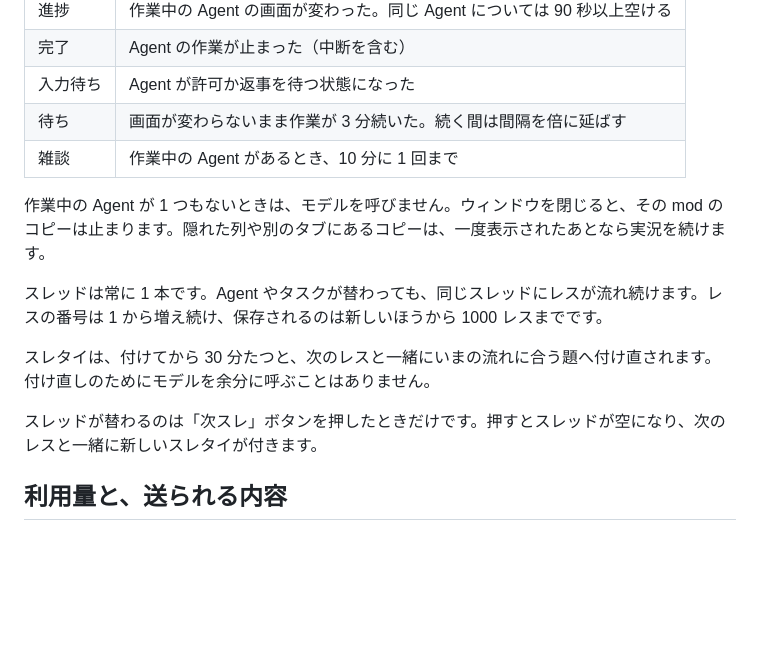
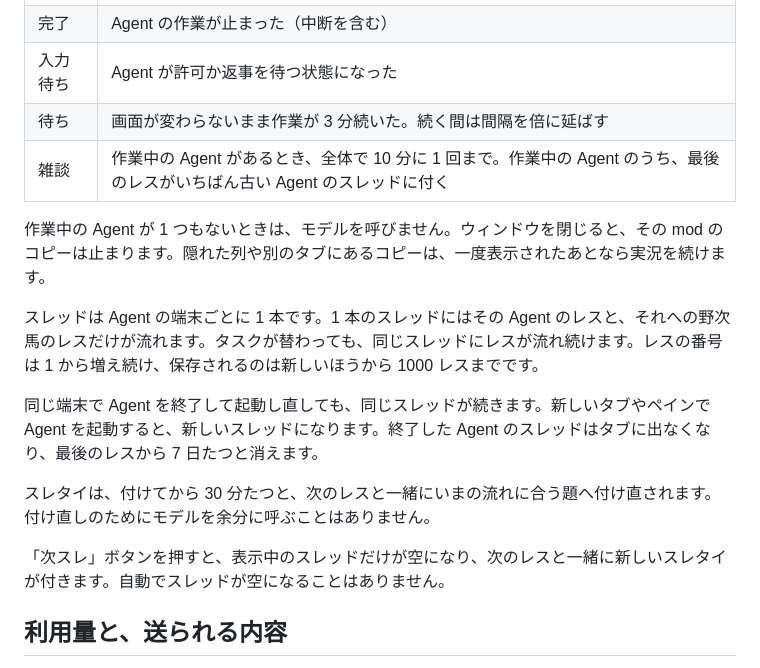
Before and after one commit to hitsumabushi845/herdr-nanj-mod, a Markdown page: README.md, the part around one of its changes. Rendered like a GitHub page; blank space fills up the shorter version.

```diff
--- a/README.md
+++ b/README.md
@@ -59,15 +62,17 @@ mod のコピーは一度表示されるまで動き始めません。裏のタ
 | 完了 | Agent の作業が止まった（中断を含む） |
 | 入力待ち | Agent が許可か返事を待つ状態になった |
 | 待ち | 画面が変わらないまま作業が 3 分続いた。続く間は間隔を倍に延ばす |
-| 雑談 | 作業中の Agent があるとき、10 分に 1 回まで |
+| 雑談 | 作業中の Agent があるとき、全体で 10 分に 1 回まで。作業中の Agent のうち、最後のレスがいちばん古い Agent のスレッドに付く |
 
 作業中の Agent が 1 つもないときは、モデルを呼びません。ウィンドウを閉じると、その mod のコピーは止まります。隠れた列や別のタブにあるコピーは、一度表示されたあとなら実況を続けます。
 
-スレッドは常に 1 本です。Agent やタスクが替わっても、同じスレッドにレスが流れ続けます。レスの番号は 1 から増え続け、保存されるのは新しいほうから 1000 レスまでです。
+スレッドは Agent の端末ごとに 1 本です。1 本のスレッドにはその Agent のレスと、それへの野次馬のレスだけが流れます。タスクが替わっても、同じスレッドにレスが流れ続けます。レスの番号は 1 から増え続け、保存されるのは新しいほうから 1000 レスまでです。
+
+同じ端末で Agent を終了して起動し直しても、同じスレッドが続きます。新しいタブやペインで Agent を起動すると、新しいスレッドになります。終了した Agent のスレッドはタブに出なくなり、最後のレスから 7 日たつと消えます。
 
 スレタイは、付けてから 30 分たつと、次のレスと一緒にいまの流れに合う題へ付け直されます。付け直しのためにモデルを余分に呼ぶことはありません。
 
-スレッドが替わるのは「次スレ」ボタンを押したときだけです。押すとスレッドが空になり、次のレスと一緒に新しいスレタイが付きます。
+「次スレ」ボタンを押すと、表示中のスレッドだけが空になり、次のレスと一緒に新しいスレタイが付きます。自動でスレッドが空になることはありません。
 
 ## 利用量と、送られる内容
 
```
Also changed, not shown: other parts of README.md (+7 -4 lines), CLAUDE.md (+6 -0 lines), RECIPE.md (+26 -14 lines), preview.png.
